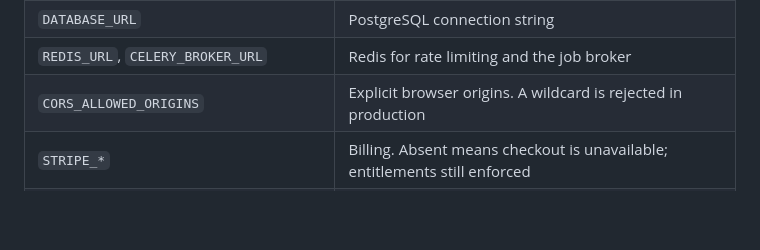
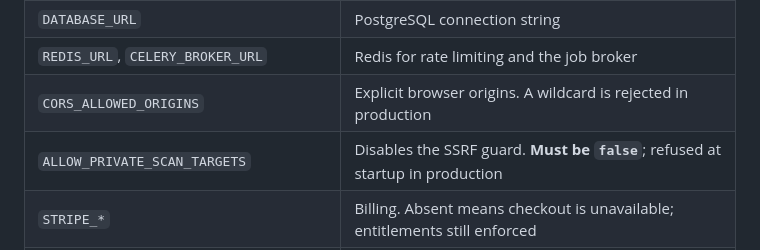
Before and after one commit to Advaith-Ganesh/Zentra, a Markdown page: README.md, the part around the change. Rendered like a GitHub page; blank space fills up the shorter version.

Commit message:
docs(readme): list ALLOW_PRIVATE_SCAN_TARGETS in the environment variables table
Directly relevant to the SSRF hardening described in the Security section
this rewrite added, and it was entirely undocumented until the previous
commit added it to .env.example. Listed it in the README's "variables that
matter most" table alongside the other production-safety-enforced settings.

Co-Authored-By: Claude Sonnet 5 <noreply@anthropic.com>
Claude-Session: https://claude.ai/code/session_01LZxv2LztGtQA1UWaH4jAQF

```diff
--- a/README.md
+++ b/README.md
@@ -386,6 +386,7 @@ production; the OpenAPI schema remains available at `/openapi.json`).
 | `DATABASE_URL` | PostgreSQL connection string |
 | `REDIS_URL`, `CELERY_BROKER_URL` | Redis for rate limiting and the job broker |
 | `CORS_ALLOWED_ORIGINS` | Explicit browser origins. A wildcard is rejected in production |
+| `ALLOW_PRIVATE_SCAN_TARGETS` | Disables the SSRF guard. **Must be `false`**; refused at startup in production |
 | `STRIPE_*` | Billing. Absent means checkout is unavailable; entitlements still enforced |
 | `HIBP_API_KEY`, `SHODAN_API_KEY`, `NVD_API_KEY` | Optional. Absent means the check reports "not assessed" |
 
```
